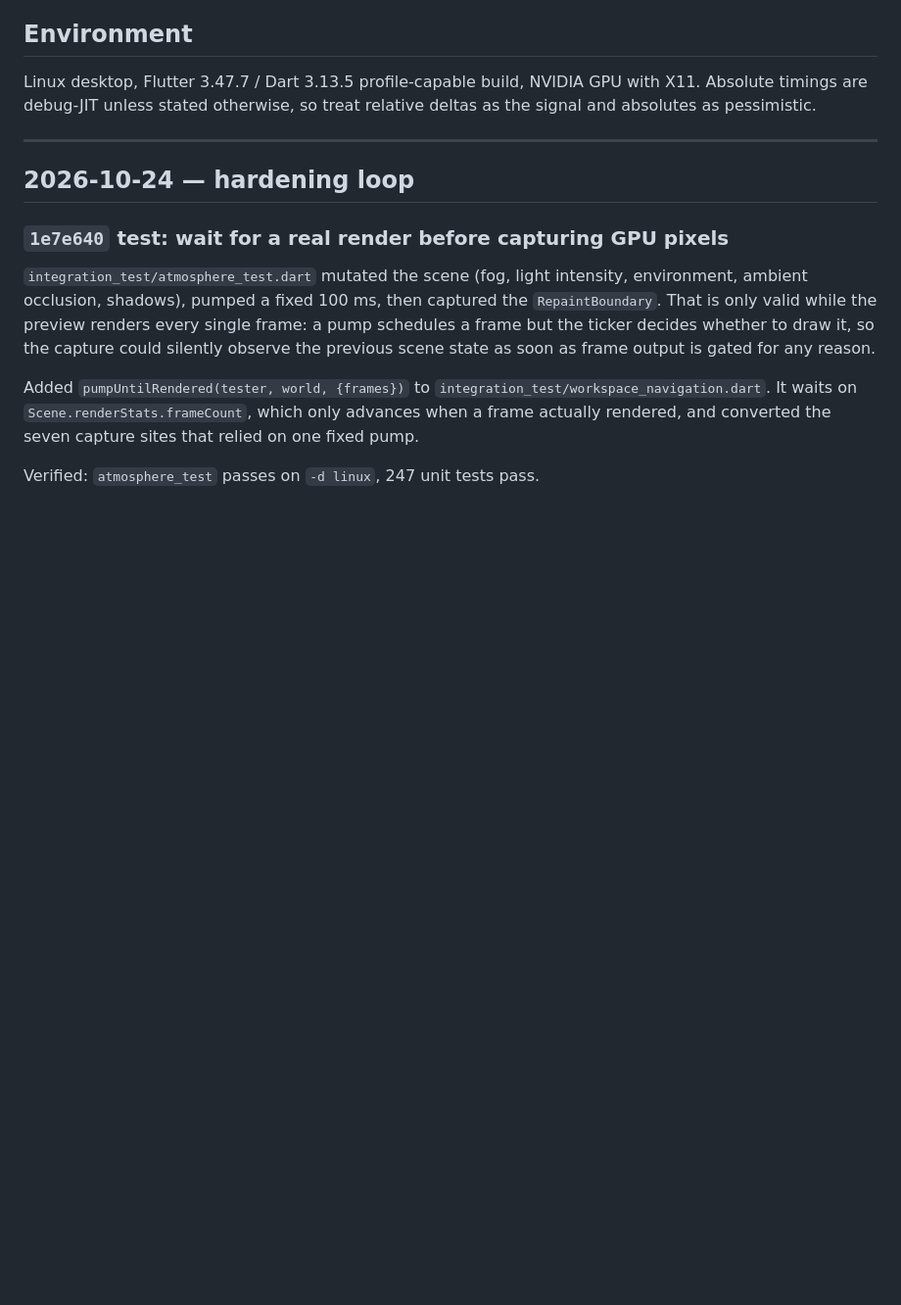
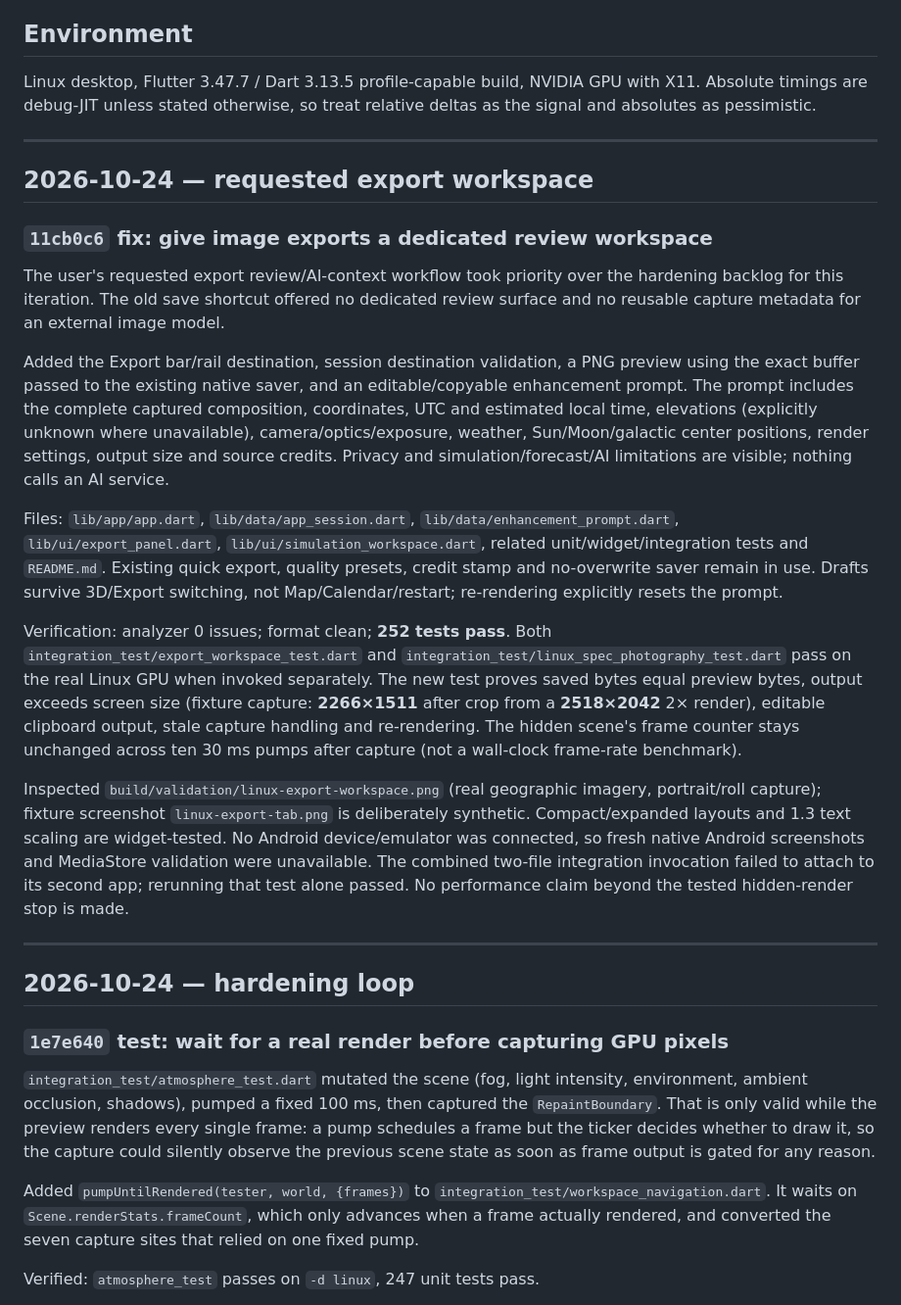
Before and after one commit to Alchemist-Aloha/PhotoSim, a Markdown page: docs/performance-robustness-log.md, the part around the change. Shown at 98% size. GitHub-like rendering; blank space fills up the shorter version.

Commit message:
docs: record export workspace verification
Log the requested export workflow, Linux GPU and 252-test verification, exact preview/save byte equality, and Android/draft-persistence limits. The active hardening task is updated locally; unrelated loop state remains untouched.

```diff
--- a/docs/performance-robustness-log.md
+++ b/docs/performance-robustness-log.md
@@ -33,6 +33,48 @@ Green tests alone do not prove a mesh or an encoder still emits the same data.
 Linux desktop, Flutter 3.47.7 / Dart 3.13.5 profile-capable build, NVIDIA GPU
 with X11. Absolute timings are debug-JIT unless stated otherwise, so treat
 relative deltas as the signal and absolutes as pessimistic.
+
+---
+
+## 2026-10-24 — requested export workspace
+
+### `11cb0c6` fix: give image exports a dedicated review workspace
+
+The user's requested export review/AI-context workflow took priority over the
+hardening backlog for this iteration. The old save shortcut offered no dedicated
+review surface and no reusable capture metadata for an external image model.
+
+Added the Export bar/rail destination, session destination validation, a PNG
+preview using the exact buffer passed to the existing native saver, and an
+editable/copyable enhancement prompt. The prompt includes the complete captured
+composition, coordinates, UTC and estimated local time, elevations (explicitly
+unknown where unavailable), camera/optics/exposure, weather, Sun/Moon/galactic
+center positions, render settings, output size and source credits. Privacy and
+simulation/forecast/AI limitations are visible; nothing calls an AI service.
+
+Files: `lib/app/app.dart`, `lib/data/app_session.dart`,
+`lib/data/enhancement_prompt.dart`, `lib/ui/export_panel.dart`,
+`lib/ui/simulation_workspace.dart`, related unit/widget/integration tests and
+`README.md`. Existing quick export, quality presets, credit stamp and
+no-overwrite saver remain in use. Drafts survive 3D/Export switching, not
+Map/Calendar/restart; re-rendering explicitly resets the prompt.
+
+Verification: analyzer 0 issues; format clean; **252 tests pass**. Both
+`integration_test/export_workspace_test.dart` and
+`integration_test/linux_spec_photography_test.dart` pass on the real Linux GPU
+when invoked separately. The new test proves saved bytes equal preview bytes,
+output exceeds screen size (fixture capture: **2266×1511** after crop from a
+**2518×2042** 2× render), editable clipboard output, stale capture handling and
+re-rendering. The hidden scene's frame counter stays unchanged across ten
+30 ms pumps after capture (not a wall-clock frame-rate benchmark).
+
+Inspected `build/validation/linux-export-workspace.png` (real geographic imagery,
+portrait/roll capture); fixture screenshot `linux-export-tab.png` is deliberately
+synthetic. Compact/expanded layouts and 1.3 text scaling are widget-tested.
+No Android device/emulator was connected, so fresh native Android screenshots
+and MediaStore validation were unavailable. The combined two-file integration
+invocation failed to attach to its second app; rerunning that test alone passed.
+No performance claim beyond the tested hidden-render stop is made.
 
 ---
 
```
